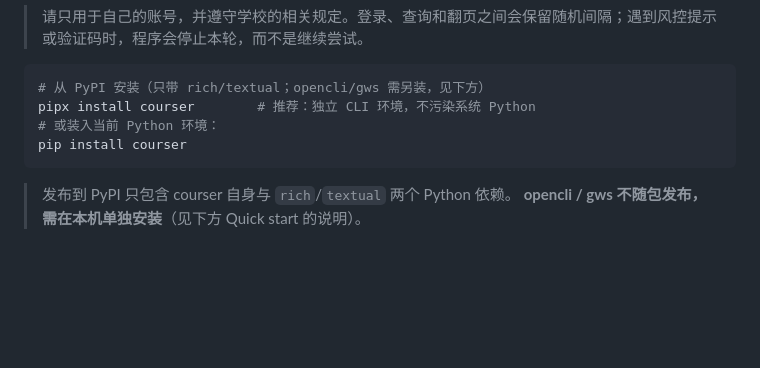
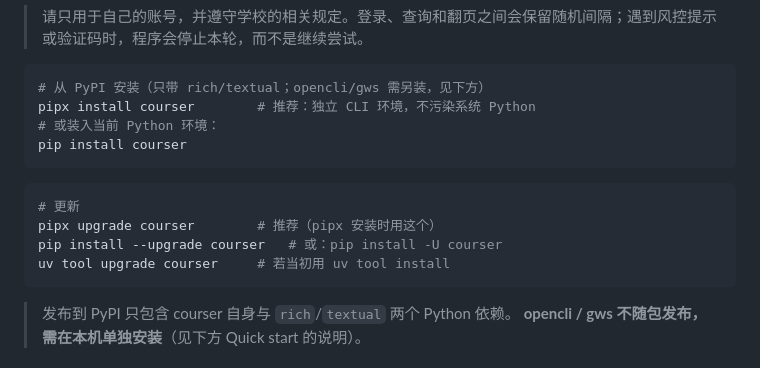
Before and after one commit to xjsongphy/courser, a Markdown page: README.md, the part around the change. GitHub-like rendering; blank space fills up the shorter version.

Commit message:
docs(release): README 补充 pipx/pip/uv tool 的 courser 升级命令

````diff
--- a/README.md
+++ b/README.md
@@ -11,6 +11,13 @@
 pipx install courser        # 推荐：独立 CLI 环境，不污染系统 Python
 # 或装入当前 Python 环境：
 pip install courser
+```
+
+```bash
+# 更新
+pipx upgrade courser        # 推荐（pipx 安装时用这个）
+pip install --upgrade courser   # 或：pip install -U courser
+uv tool upgrade courser     # 若当初用 uv tool install
 ```
 
 > 发布到 PyPI 只包含 courser 自身与 `rich`/`textual` 两个 Python 依赖。
````
